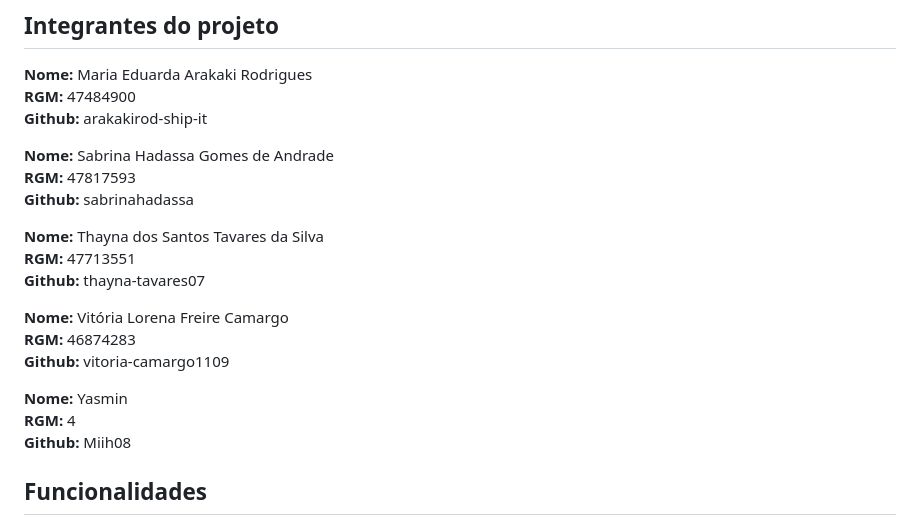
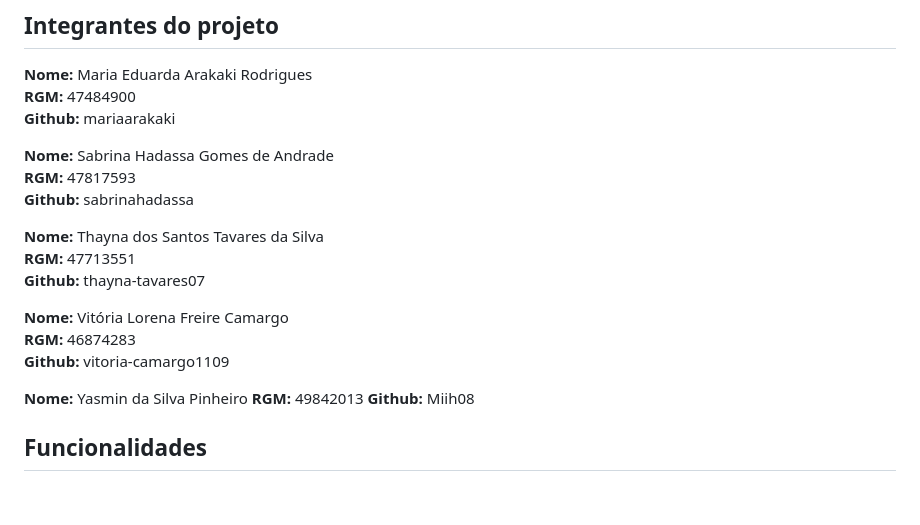
Before and after one commit to vitoria-camargo1109/projeto_GauchoChurrascaria, a Markdown page: README.md, the part around the change. Rendered like a GitHub page; blank space fills up the shorter version.

Commit message:
revisão dos integrantes
Updated team member details in the README.

```diff
--- a/README.md
+++ b/README.md
@@ -6,7 +6,7 @@ Um trabalho universitário sobre um restaurante, para aprimorarmos nossas habili
 
 **Nome:** Maria Eduarda Arakaki Rodrigues
 **RGM:** 47484900
-**Github:** arakakirod-ship-it
+**Github:** mariaarakaki
 
 **Nome:** Sabrina Hadassa Gomes de Andrade
 **RGM:** 47817593
@@ -20,8 +20,8 @@ Um trabalho universitário sobre um restaurante, para aprimorarmos nossas habili
 **RGM:** 46874283
 **Github:** vitoria-camargo1109
 
-**Nome:** Yasmin
-**RGM:** 4
+**Nome:** Yasmin da Silva Pinheiro
+**RGM:** 49842013
 **Github:** Miih08
 
 ## Funcionalidades
```
